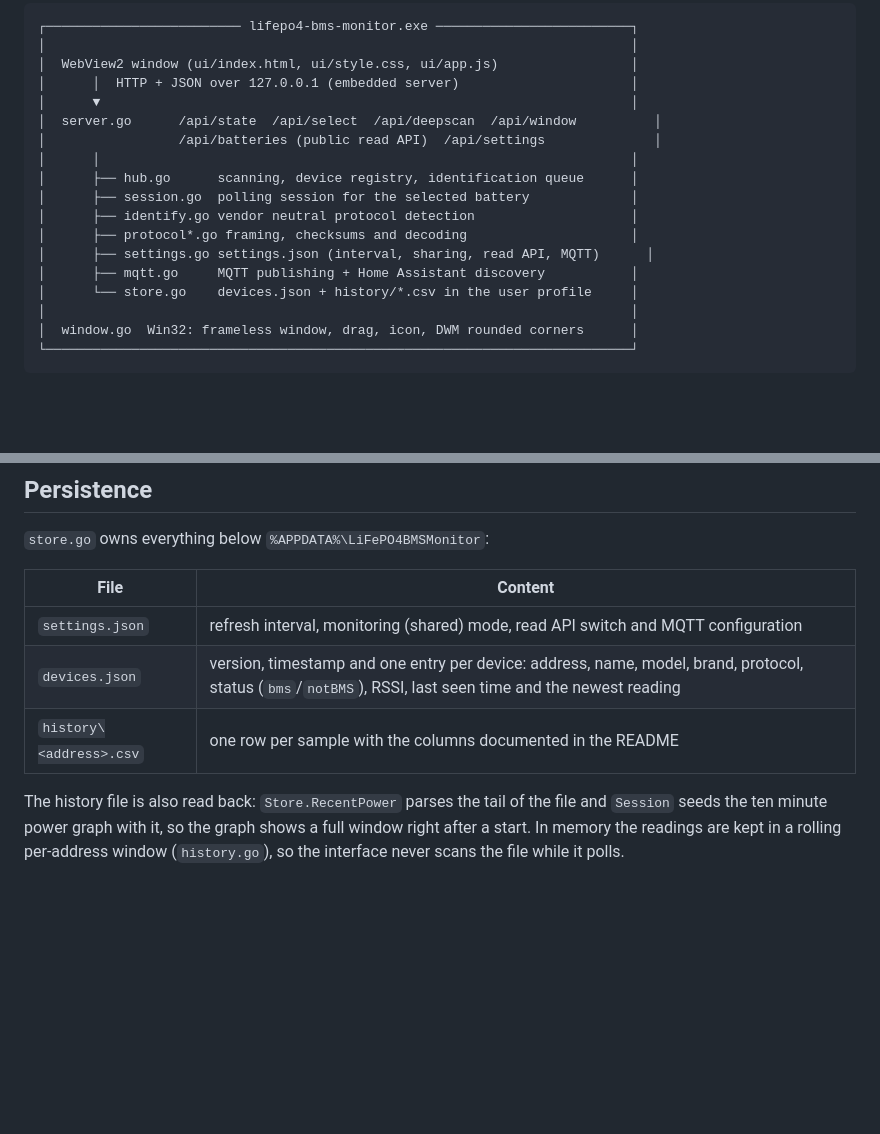
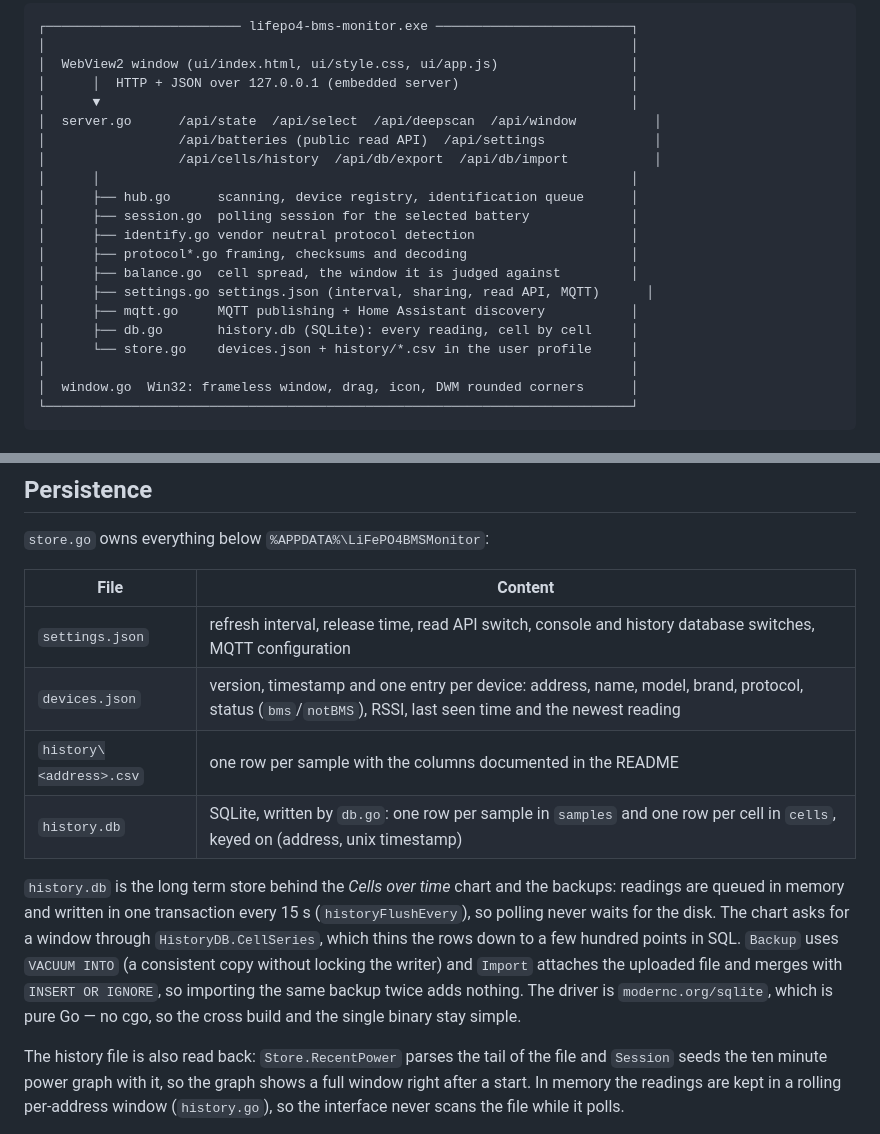
Before and after one commit to ussdeveloper/lifepo4-bms-monitoring-app, a Markdown page: docs/architecture.md, 2 parts joined by grey strips. Rendered like a GitHub page; blank space fills up the shorter version.

Commit message:
docs: refresh the screenshots and describe the history database
* dashboard.png, settings.png: captured again, now with the cell history
  database, the backup buttons and the widest balance window
* cells-history.png: the new chart block, referenced in the stored data
  section
* rows.png and titlebar.png are referenced from the README now instead of
  sitting in the repository unused
* architecture.md: db.go, balance.go, the new endpoints and the SQLite
  layout, and settings.json is described with the current fields

Co-authored-by: Copilot <223556219+Copilot@users.noreply.github.com>

```diff
--- a/docs/architecture.md
+++ b/docs/architecture.md
@@ -11,13 +11,16 @@ talks to Bluetooth LE directly, without any external service.
 │      ▼                                                                    │
 │  server.go      /api/state  /api/select  /api/deepscan  /api/window          │
 │                 /api/batteries (public read API)  /api/settings              │
+│                 /api/cells/history  /api/db/export  /api/db/import           │
 │      │                                                                    │
 │      ├── hub.go      scanning, device registry, identification queue      │
 │      ├── session.go  polling session for the selected battery             │
 │      ├── identify.go vendor neutral protocol detection                    │
 │      ├── protocol*.go framing, checksums and decoding                     │
+│      ├── balance.go  cell spread, the window it is judged against         │
 │      ├── settings.go settings.json (interval, sharing, read API, MQTT)      │
 │      ├── mqtt.go     MQTT publishing + Home Assistant discovery           │
+│      ├── db.go       history.db (SQLite): every reading, cell by cell     │
 │      └── store.go    devices.json + history/*.csv in the user profile     │
 │                                                                           │
 │  window.go  Win32: frameless window, drag, icon, DWM rounded corners      │
@@ -111,9 +114,20 @@ second and updates the DOM in place (stable hover state, animated bars).
 
 | File | Content |
 |---|---|
-| `settings.json` | refresh interval, monitoring (shared) mode, read API switch and MQTT configuration |
+| `settings.json` | refresh interval, release time, read API switch, console and history database switches, MQTT configuration |
 | `devices.json` | version, timestamp and one entry per device: address, name, model, brand, protocol, status (`bms`/`notBMS`), RSSI, last seen time and the newest reading |
 | `history\<address>.csv` | one row per sample with the columns documented in the README |
+| `history.db` | SQLite, written by `db.go`: one row per sample in `samples` and one row per cell in `cells`, keyed on (address, unix timestamp) |
+
+`history.db` is the long term store behind the *Cells over time* chart and the
+backups: readings are queued in memory and written in one transaction every
+15 s (`historyFlushEvery`), so polling never waits for the disk. The chart asks
+for a window through `HistoryDB.CellSeries`, which thins the rows down to a few
+hundred points in SQL. `Backup` uses `VACUUM INTO` (a consistent copy without
+locking the writer) and `Import` attaches the uploaded file and merges with
+`INSERT OR IGNORE`, so importing the same backup twice adds nothing. The driver
+is `modernc.org/sqlite`, which is pure Go — no cgo, so the cross build and the
+single binary stay simple.
 
 The history file is also read back: `Store.RecentPower` parses the tail of the
 file and `Session` seeds the ten minute power graph with it, so the graph shows a
```
Also changed, not shown: README.md (+6 -0 lines), docs/screenshots/cells-history.png (added), docs/screenshots/dashboard.png, docs/screenshots/settings.png.
